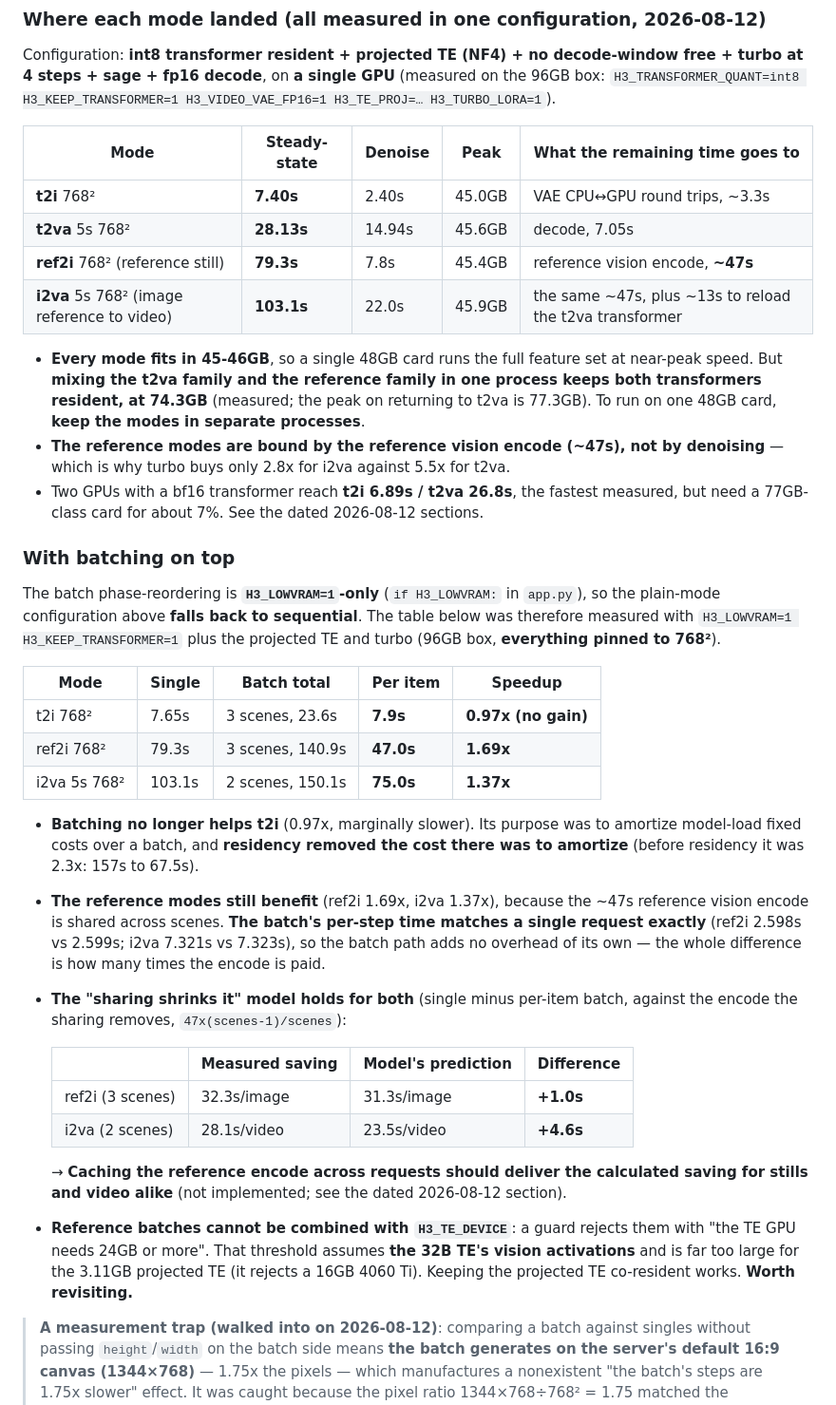
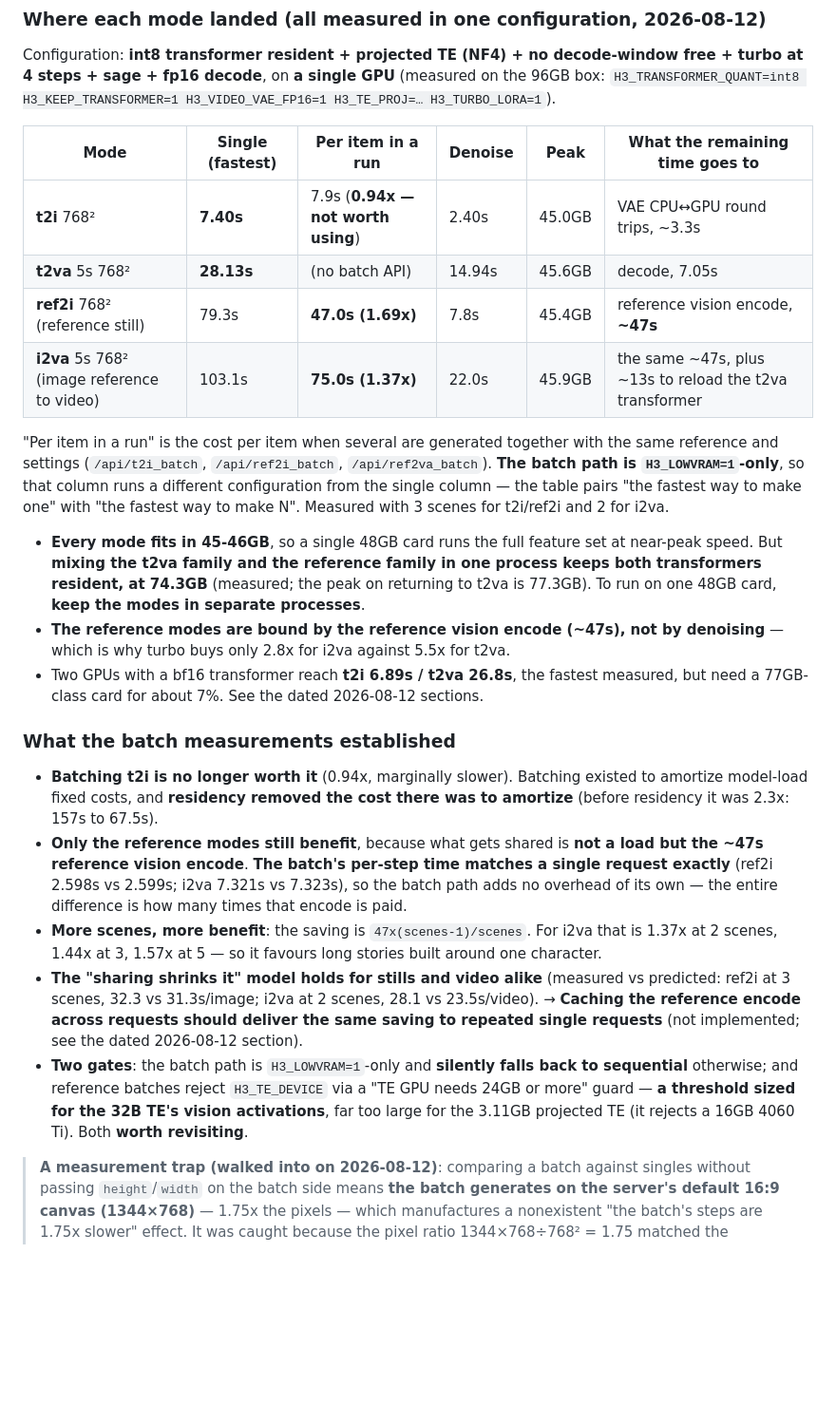
Before and after one commit to animede/Diffusers_minimax-h3, a Markdown page: README.en.md, the part around the change. Shown at 95% size. GitHub-like rendering; blank space fills up the shorter version.

```diff
--- a/README.en.md
+++ b/README.en.md
@@ -102,12 +102,18 @@ turbo at 4 steps + sage + fp16 decode**, on **a single GPU** (measured on the 96
 `H3_TRANSFORMER_QUANT=int8 H3_KEEP_TRANSFORMER=1 H3_VIDEO_VAE_FP16=1 H3_TE_PROJ=…
 H3_TURBO_LORA=1`).
 
-| Mode | Steady-state | Denoise | Peak | What the remaining time goes to |
-|---|---|---|---|---|
-| **t2i** 768² | **7.40s** | 2.40s | 45.0GB | VAE CPU↔GPU round trips, ~3.3s |
-| **t2va** 5s 768² | **28.13s** | 14.94s | 45.6GB | decode, 7.05s |
-| **ref2i** 768² (reference still) | **79.3s** | 7.8s | 45.4GB | reference vision encode, **~47s** |
-| **i2va** 5s 768² (image reference to video) | **103.1s** | 22.0s | 45.9GB | the same ~47s, plus ~13s to reload the t2va transformer |
+| Mode | Single (fastest) | **Per item in a run** | Denoise | Peak | What the remaining time goes to |
+|---|---|---|---|---|---|
+| **t2i** 768² | **7.40s** | 7.9s (**0.94x — not worth using**) | 2.40s | 45.0GB | VAE CPU↔GPU round trips, ~3.3s |
+| **t2va** 5s 768² | **28.13s** | (no batch API) | 14.94s | 45.6GB | decode, 7.05s |
+| **ref2i** 768² (reference still) | 79.3s | **47.0s (1.69x)** | 7.8s | 45.4GB | reference vision encode, **~47s** |
+| **i2va** 5s 768² (image reference to video) | 103.1s | **75.0s (1.37x)** | 22.0s | 45.9GB | the same ~47s, plus ~13s to reload the t2va transformer |
+
+"Per item in a run" is the cost per item when several are generated together with the same
+reference and settings (`/api/t2i_batch`, `/api/ref2i_batch`, `/api/ref2va_batch`). **The batch
+path is `H3_LOWVRAM=1`-only**, so that column runs a different configuration from the single
+column — the table pairs "the fastest way to make one" with "the fastest way to make N".
+Measured with 3 scenes for t2i/ref2i and 2 for i2va.
 
 - **Every mode fits in 45-46GB**, so a single 48GB card runs the full feature set at
   near-peak speed. But **mixing the t2va family and the reference family in one process keeps
@@ -118,40 +124,25 @@ H3_TURBO_LORA=1`).
 - Two GPUs with a bf16 transformer reach **t2i 6.89s / t2va 26.8s**, the fastest measured, but
   need a 77GB-class card for about 7%. See the dated 2026-08-12 sections.
 
-### With batching on top
-
-The batch phase-reordering is **`H3_LOWVRAM=1`-only** (`if H3_LOWVRAM:` in `app.py`), so the
-plain-mode configuration above **falls back to sequential**. The table below was therefore
-measured with `H3_LOWVRAM=1 H3_KEEP_TRANSFORMER=1` plus the projected TE and turbo (96GB box,
-**everything pinned to 768²**).
-
-| Mode | Single | Batch total | **Per item** | Speedup |
-|---|---|---|---|---|
-| t2i 768² | 7.65s | 3 scenes, 23.6s | **7.9s** | **0.97x (no gain)** |
-| ref2i 768² | 79.3s | 3 scenes, 140.9s | **47.0s** | **1.69x** |
-| i2va 5s 768² | 103.1s | 2 scenes, 150.1s | **75.0s** | **1.37x** |
-
-- **Batching no longer helps t2i** (0.97x, marginally slower). Its purpose was to amortize
-  model-load fixed costs over a batch, and **residency removed the cost there was to amortize**
+### What the batch measurements established
+
+- **Batching t2i is no longer worth it** (0.94x, marginally slower). Batching existed to
+  amortize model-load fixed costs, and **residency removed the cost there was to amortize**
   (before residency it was 2.3x: 157s to 67.5s).
-- **The reference modes still benefit** (ref2i 1.69x, i2va 1.37x), because the ~47s reference
-  vision encode is shared across scenes. **The batch's per-step time matches a single request
-  exactly** (ref2i 2.598s vs 2.599s; i2va 7.321s vs 7.323s), so the batch path adds no overhead
-  of its own — the whole difference is how many times the encode is paid.
-- **The "sharing shrinks it" model holds for both** (single minus per-item batch, against the
-  encode the sharing removes, `47x(scenes-1)/scenes`):
-
-  | | Measured saving | Model's prediction | Difference |
-  |---|---|---|---|
-  | ref2i (3 scenes) | 32.3s/image | 31.3s/image | **+1.0s** |
-  | i2va (2 scenes) | 28.1s/video | 23.5s/video | **+4.6s** |
-
-  → **Caching the reference encode across requests should deliver the calculated saving for
-  stills and video alike** (not implemented; see the dated 2026-08-12 section).
-- **Reference batches cannot be combined with `H3_TE_DEVICE`**: a guard rejects them with "the
-  TE GPU needs 24GB or more". That threshold assumes **the 32B TE's vision activations** and is
-  far too large for the 3.11GB projected TE (it rejects a 16GB 4060 Ti). Keeping the projected
-  TE co-resident works. **Worth revisiting.**
+- **Only the reference modes still benefit**, because what gets shared is **not a load but the
+  ~47s reference vision encode**. **The batch's per-step time matches a single request exactly**
+  (ref2i 2.598s vs 2.599s; i2va 7.321s vs 7.323s), so the batch path adds no overhead of its
+  own — the entire difference is how many times that encode is paid.
+- **More scenes, more benefit**: the saving is `47x(scenes-1)/scenes`. For i2va that is 1.37x at
+  2 scenes, 1.44x at 3, 1.57x at 5 — so it favours long stories built around one character.
+- **The "sharing shrinks it" model holds for stills and video alike** (measured vs predicted:
+  ref2i at 3 scenes, 32.3 vs 31.3s/image; i2va at 2 scenes, 28.1 vs 23.5s/video). → **Caching
+  the reference encode across requests should deliver the same saving to repeated single
+  requests** (not implemented; see the dated 2026-08-12 section).
+- **Two gates**: the batch path is `H3_LOWVRAM=1`-only and **silently falls back to sequential**
+  otherwise; and reference batches reject `H3_TE_DEVICE` via a "TE GPU needs 24GB or more" guard
+  — **a threshold sized for the 32B TE's vision activations**, far too large for the 3.11GB
+  projected TE (it rejects a 16GB 4060 Ti). Both **worth revisiting**.
 
 > **A measurement trap (walked into on 2026-08-12)**: comparing a batch against singles without
 > passing `height`/`width` on the batch side means **the batch generates on the server's default
```
Also changed, not shown: README.md (+29 -38 lines).
